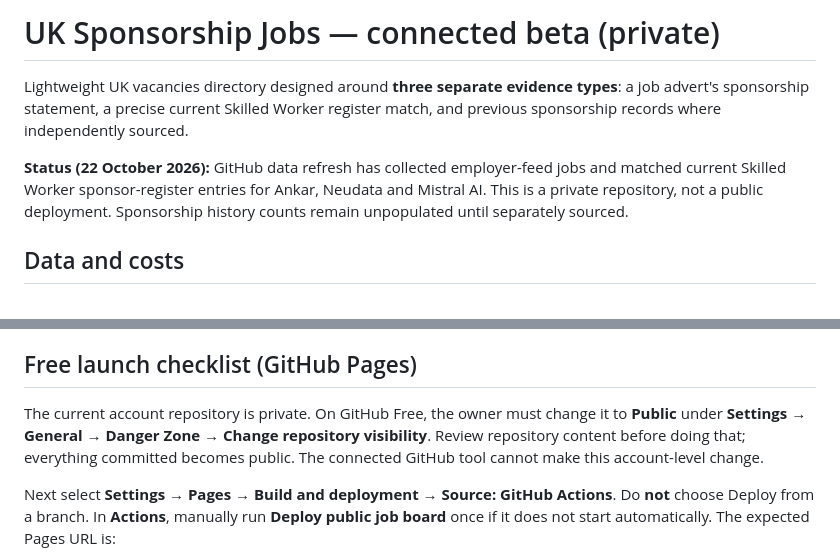
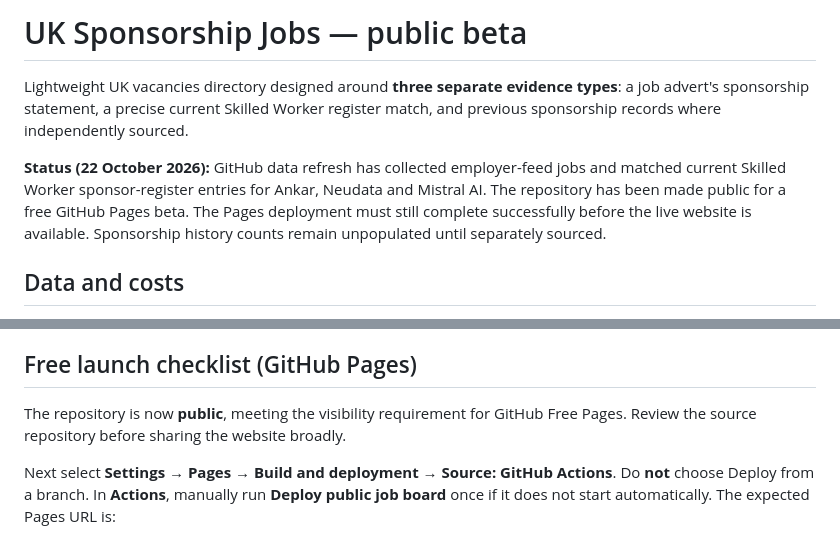
Before and after one commit to yogeshkaransharma-code/uk-sponsorship-jobs, a Markdown page: README.md, 2 parts joined by grey strips. Drawn GitHub-style.

Commit message:
Update public-beta launch status and trigger Pages deployment

```diff
--- a/README.md
+++ b/README.md
@@ -1,8 +1,8 @@
-# UK Sponsorship Jobs — connected beta (private)
+# UK Sponsorship Jobs — public beta
 
 Lightweight UK vacancies directory designed around **three separate evidence types**: a job advert's sponsorship statement, a precise current Skilled Worker register match, and previous sponsorship records where independently sourced.
 
-**Status (22 October 2026):** GitHub data refresh has collected employer-feed jobs and matched current Skilled Worker sponsor-register entries for Ankar, Neudata and Mistral AI. This is a private repository, not a public deployment. Sponsorship history counts remain unpopulated until separately sourced.
+**Status (22 October 2026):** GitHub data refresh has collected employer-feed jobs and matched current Skilled Worker sponsor-register entries for Ankar, Neudata and Mistral AI. The repository has been made public for a free GitHub Pages beta. The Pages deployment must still complete successfully before the live website is available. Sponsorship history counts remain unpopulated until separately sourced.
 
 ## Data and costs
 
@@ -46,7 +46,7 @@ The initial job importer and sponsor-register matcher have written records to `d
 
 ## Free launch checklist (GitHub Pages)
 
-The current account repository is private. On GitHub Free, the owner must change it to **Public** under **Settings → General → Danger Zone → Change repository visibility**. Review repository content before doing that; everything committed becomes public. The connected GitHub tool cannot make this account-level change.
+The repository is now **public**, meeting the visibility requirement for GitHub Free Pages. Review the source repository before sharing the website broadly.
 
 Next select **Settings → Pages → Build and deployment → Source: GitHub Actions**. Do **not** choose Deploy from a branch. In **Actions**, manually run **Deploy public job board** once if it does not start automatically. The expected Pages URL is:
 
```
